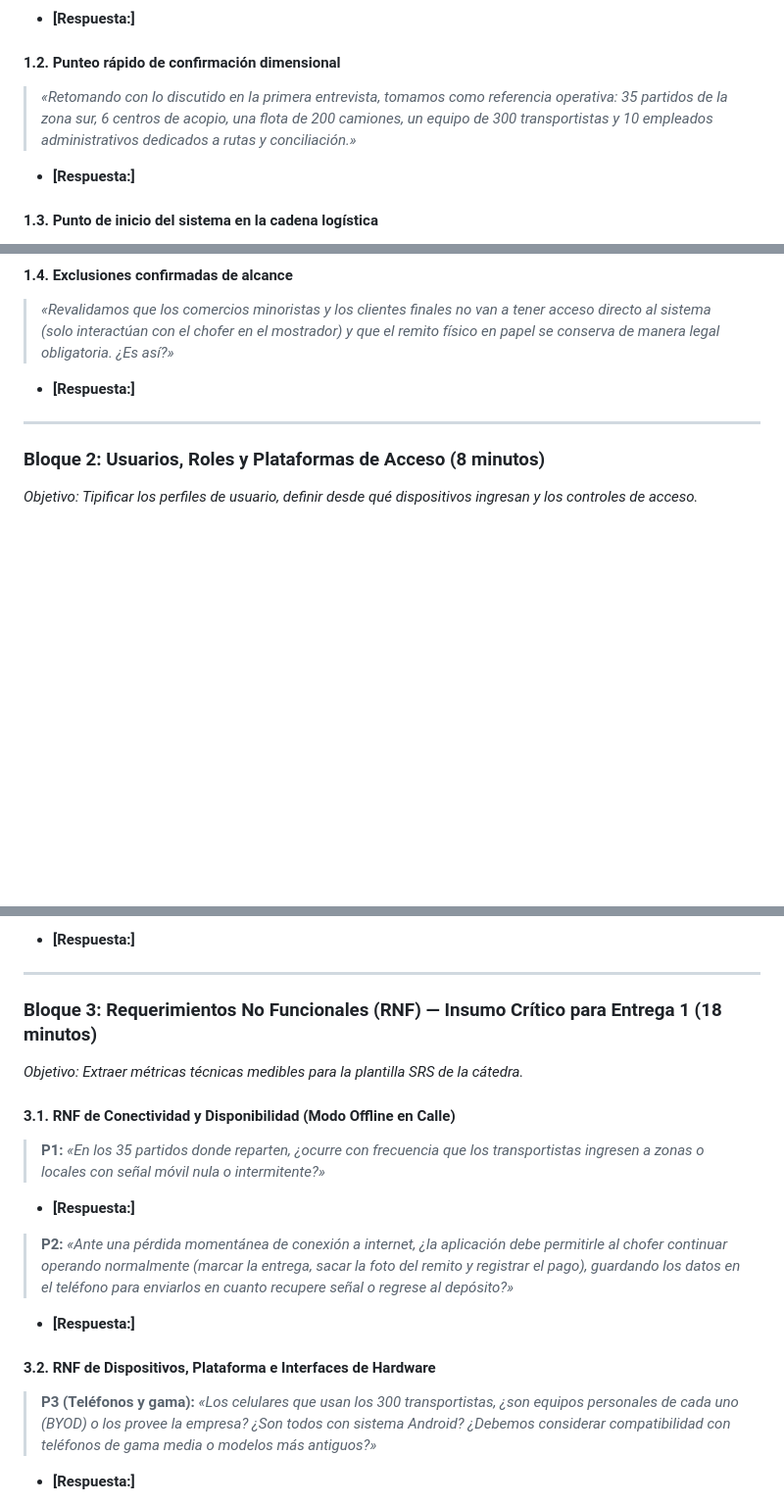
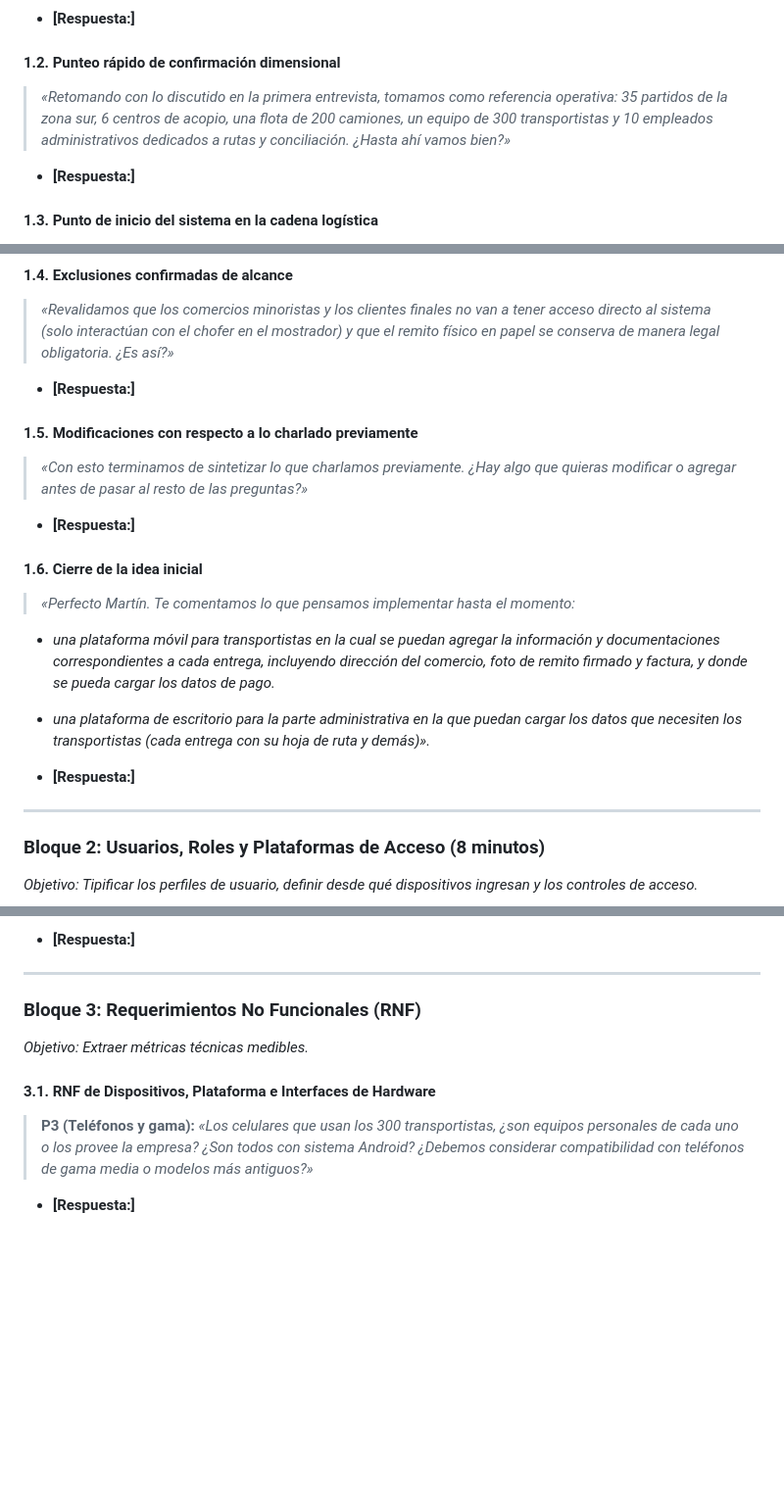
Before and after one commit to enzogiandon/Proyecto_Ing-software, a Markdown page: Entrevistas/Entrevista 2/Preguntas_Entrevista2.md, 3 parts joined by grey strips. Shown at 98% size. Drawn GitHub-style; blank space fills up the shorter version.

```diff
--- a/Entrevistas/Entrevista 2/Preguntas_Entrevista2.md
+++ b/Entrevistas/Entrevista 2/Preguntas_Entrevista2.md
@@ -56,7 +56,7 @@ flowchart TD
 - **[Respuesta:]**
 
 #### 1.2. Punteo rápido de confirmación dimensional
-> *«Retomando con lo discutido en la primera entrevista, tomamos como referencia operativa: 35 partidos de la zona sur, 6 centros de acopio, una flota de 200 camiones, un equipo de 300 transportistas y 10 empleados administrativos dedicados a rutas y conciliación.»*
+> *«Retomando con lo discutido en la primera entrevista, tomamos como referencia operativa: 35 partidos de la zona sur, 6 centros de acopio, una flota de 200 camiones, un equipo de 300 transportistas y 10 empleados administrativos dedicados a rutas y conciliación. ¿Hasta ahí vamos bien?»*
 - **[Respuesta:]**
 
 #### 1.3. Punto de inicio del sistema en la cadena logística
@@ -68,6 +68,24 @@ flowchart TD
 > *«Revalidamos que los comercios minoristas y los clientes finales no van a tener acceso directo al sistema (solo interactúan con el chofer en el mostrador) y que el remito físico en papel se conserva de manera legal obligatoria. ¿Es así?»*
 
 - **[Respuesta:]**
+
+#### 1.5. Modificaciones con respecto a lo charlado previamente
+> *«Con esto terminamos de sintetizar lo que charlamos previamente. ¿Hay algo que quieras modificar o agregar antes de pasar al resto de las preguntas?»*
+
+
+- **[Respuesta:]**
+
+
+#### 1.6. Cierre de la idea inicial
+> *«Perfecto Martín. Te comentamos lo que pensamos implementar hasta el momento:*
+ - *una plataforma móvil para transportistas en la cual se puedan agregar la información y documentaciones correspondientes a cada entrega, incluyendo dirección del comercio, foto de remito firmado y factura, y donde se pueda cargar los datos de pago.*
+ - *una plataforma de escritorio para la parte administrativa en la que puedan cargar los datos que necesiten los transportistas (cada entrega con su hoja de ruta y demás)».*
+
+
+- **[Respuesta:]**
+
+
+
 
 ---
 
@@ -92,19 +110,12 @@ flowchart TD
 
 ---
 
-### Bloque 3: Requerimientos No Funcionales (RNF) — Insumo Crítico para Entrega 1 (18 minutos)
+### Bloque 3: Requerimientos No Funcionales (RNF)
 
-*Objetivo: Extraer métricas técnicas medibles para la plantilla SRS de la cátedra.*
+*Objetivo: Extraer métricas técnicas medibles.*
 
-#### 3.1. RNF de Conectividad y Disponibilidad (Modo Offline en Calle)
-> **P1:** *«En los 35 partidos donde reparten, ¿ocurre con frecuencia que los transportistas ingresen a zonas o locales con señal móvil nula o intermitente?»*
-- **[Respuesta:]**
-
-> **P2:** *«Ante una pérdida momentánea de conexión a internet, ¿la aplicación debe permitirle al chofer continuar operando normalmente (marcar la entrega, sacar la foto del remito y registrar el pago), guardando los datos en el teléfono para enviarlos en cuanto recupere señal o regrese al depósito?»*
-- **[Respuesta:]**
-
-#### 3.2. RNF de Dispositivos, Plataforma e Interfaces de Hardware
-> **P3 (Teléfonos y gama):** *«Los celulares que usan los 300 transportistas, ¿son equipos personales de cada uno (BYOD) o los provee la empresa? ¿Son todos con sistema Android? ¿Debemos considerar compatibilidad con teléfonos de gama media o modelos más antiguos?»*
+#### 3.1. RNF de Dispositivos, Plataforma e Interfaces de Hardware
+> **P3 (Teléfonos y gama):** *«Los celulares que usan los 300 transportistas, ¿son equipos personales de cada uno o los provee la empresa? ¿Son todos con sistema Android? ¿Debemos considerar compatibilidad con teléfonos de gama media o modelos más antiguos?»*
 - **[Respuesta:]**
 
 > **P4 (Cámara y almacenamiento):** *«Para la captura de la foto del remito firmado, ¿qué condiciones debemos contemplar? ¿Los choferes disponen de buena iluminación o conviene que la app permita encender el flash y comprima la imagen automáticamente para que no consuma memoria ni datos móviles excesivos?»*
```
